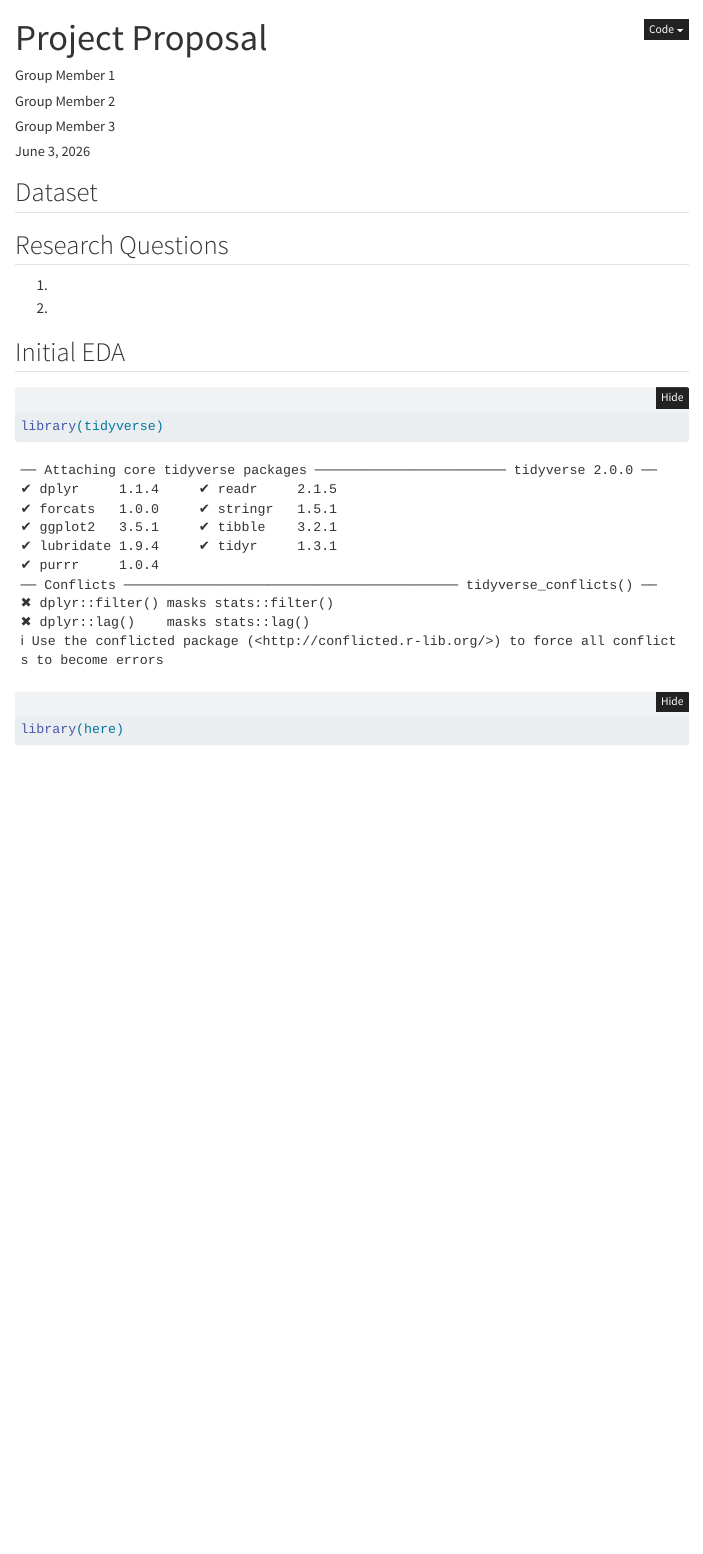
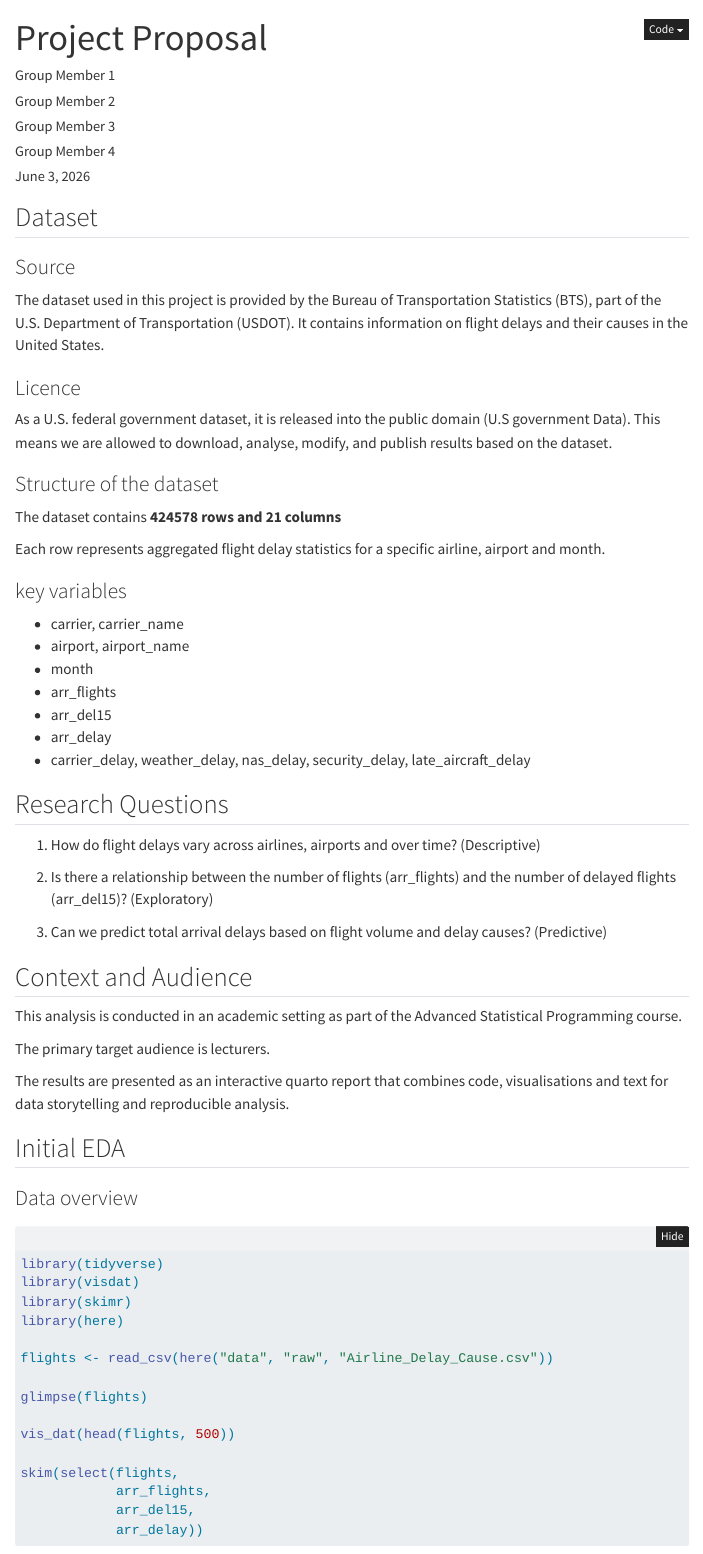
Before and after one commit to mrp8e/statprog2-project, a Quarto document (proposal.qmd): the page in a window 1100 px wide, from its top. Rendered offline with R 4.5, knitr and Pandoc in place of Quarto, with nearby package versions; folded parts are opened; some code elsewhere in the file could not run offline; menus at the side of the page are left out.

Commit message:
Initial proposal with research questions and EDA

````diff
--- a/proposal.qmd
+++ b/proposal.qmd
@@ -4,6 +4,7 @@
   - "Group Member 1"
   - "Group Member 2"
   - "Group Member 3"
+  - "Group Member 4"
 date: today
 ---
 
@@ -11,12 +12,53 @@
 
 <!-- Describe the dataset: source, licence, dimensions, key variables. -->
 
+### Source
+
+The dataset used in this project is provided by the Bureau of Transportation Statistics (BTS), part of the U.S. Department of Transportation (USDOT). It contains information on flight delays and their causes in the United States.
+
+
+### Licence
+
+As a U.S. federal government dataset, it is released into the public domain (U.S government Data). This means we are allowed to download, analyse, modify, and publish results based on the dataset.
+
+
+### Structure of the dataset
+
+The dataset contains **424578 rows and 21 columns**
+
+Each row represents aggregated flight delay statistics for a specific airline, airport and month.
+
+### key variables
+- carrier, carrier_name
+- airport, airport_name
+- month
+- arr_flights
+- arr_del15
+- arr_delay
+- carrier_delay, weather_delay, nas_delay, security_delay, late_aircraft_delay
+
+
 ## Research Questions
 
-1.
-2.
+
+1. How do flight delays vary across airlines, airports and over time? (Descriptive)
+
+2. Is there a relationship between the number of flights (arr_flights) and the number of delayed flights (arr_del15)? (Exploratory)
+
+3. Can we predict total arrival delays based on flight volume and delay causes? (Predictive)
+
+
+## Context and Audience
+
+This analysis is conducted in an academic setting as part of the Advanced Statistical Programming course.
+
+The primary target audience is lecturers.
+
+The results are presented as an interactive quarto report that combines code, visualisations and text for data storytelling and reproducible analysis.
 
 ## Initial EDA
 
+### Data overview
+
 ```{r}
 #| label: load-data
@@ -23,5 +66,16 @@
 library(tidyverse)
+library(visdat)
+library(skimr)
 library(here)
 
-# data <- read_csv(here("data", "raw", "data.csv"))
+flights <- read_csv(here("data", "raw", "Airline_Delay_Cause.csv"))
+
+glimpse(flights)
+
+vis_dat(head(flights, 500))
+
+skim(select(flights,
+            arr_flights,
+            arr_del15,
+            arr_delay))
 ```
````
Also changed, not shown: code/02_clean.R (+7 -1 lines), code/04_analysis.R (+5 -0 lines), proposal.qmd (39 more changed lines).
